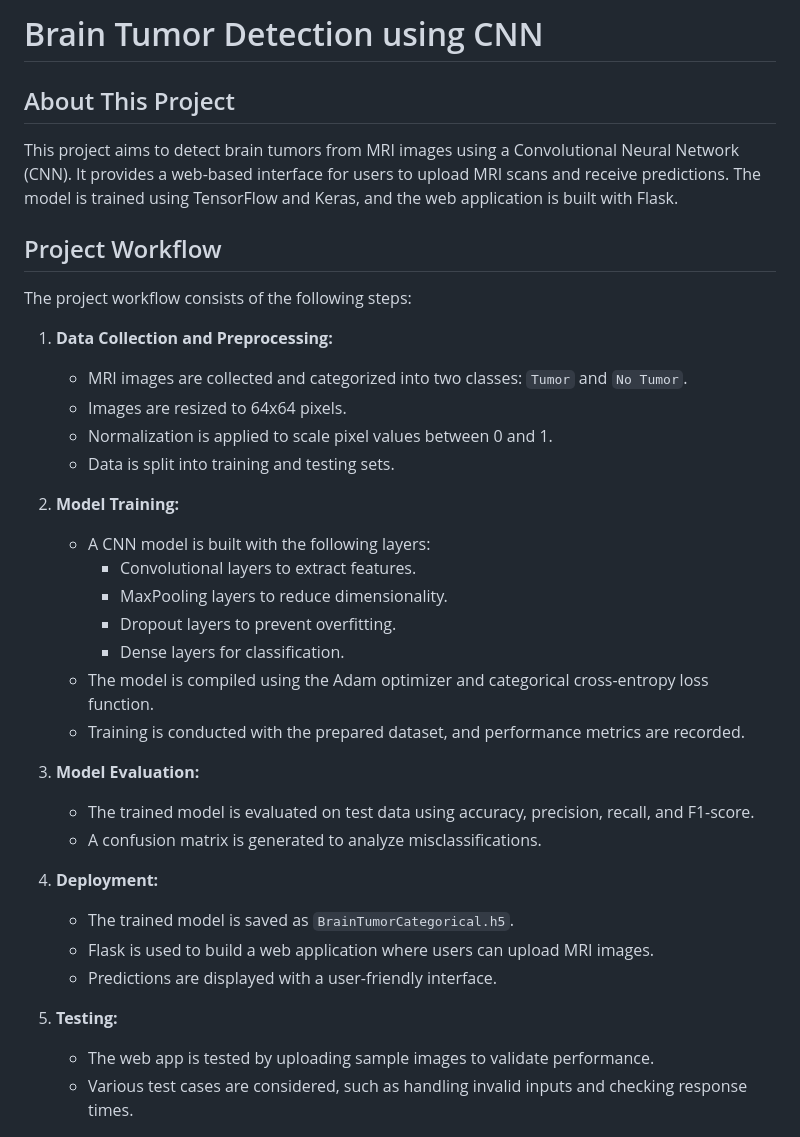
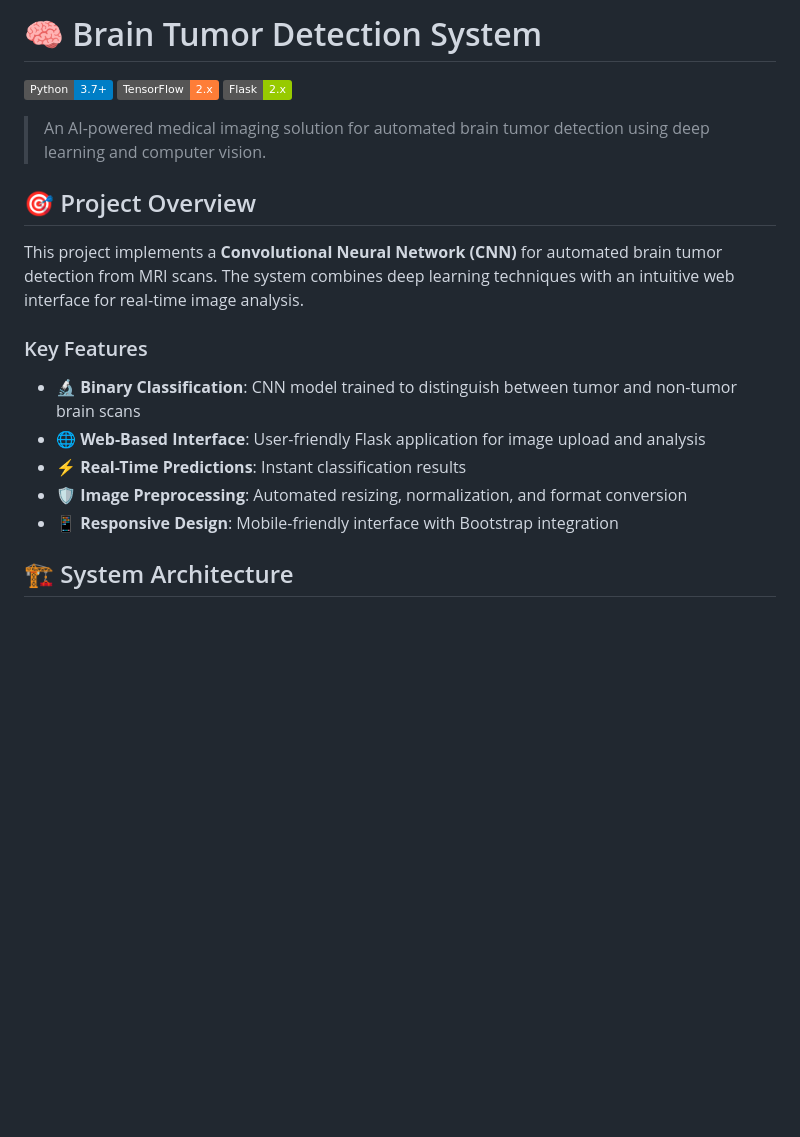
Before and after one commit to KAMRANKHANALWI/Tumor-Detection-System, a Markdown page: README.md, the part around the change printed below. Drawn GitHub-style; badges without logos; blank space fills up the shorter version.

```diff
--- a/README.md
+++ b/README.md
@@ -1,36 +1,22 @@
-# Brain Tumor Detection using CNN
+# 🧠 Brain Tumor Detection System
 
-## About This Project
-This project aims to detect brain tumors from MRI images using a Convolutional Neural Network (CNN). It provides a web-based interface for users to upload MRI scans and receive predictions. The model is trained using TensorFlow and Keras, and the web application is built with Flask.
+[![Python](https://img.shields.io/badge/Python-3.7%2B-blue.svg)](https://www.python.org/)
+[![TensorFlow](https://img.shields.io/badge/TensorFlow-2.x-orange.svg)](https://tensorflow.org/)
+[![Flask](https://img.shields.io/badge/Flask-2.x-green.svg)](https://flask.palletsprojects.com/)
 
-## Project Workflow
-The project workflow consists of the following steps:
+> An AI-powered medical imaging solution for automated brain tumor detection using deep learning and computer vision.
 
-1. **Data Collection and Preprocessing:**
-   - MRI images are collected and categorized into two classes: `Tumor` and `No Tumor`.
-   - Images are resized to 64x64 pixels.
-   - Normalization is applied to scale pixel values between 0 and 1.
-   - Data is split into training and testing sets.
+## 🎯 Project Overview
 
-2. **Model Training:**
-   - A CNN model is built with the following layers:
-     - Convolutional layers to extract features.
-     - MaxPooling layers to reduce dimensionality.
-     - Dropout layers to prevent overfitting.
-     - Dense layers for classification.
-   - The model is compiled using the Adam optimizer and categorical cross-entropy loss function.
-   - Training is conducted with the prepared dataset, and performance metrics are recorded.
+This project implements a **Convolutional Neural Network (CNN)** for automated brain tumor detection from MRI scans. The system combines deep learning techniques with an intuitive web interface for real-time image analysis.
 
-3. **Model Evaluation:**
-   - The trained model is evaluated on test data using accuracy, precision, recall, and F1-score.
-   - A confusion matrix is generated to analyze misclassifications.
+### Key Features
 
-4. **Deployment:**
-   - The trained model is saved as `BrainTumorCategorical.h5`.
-   - Flask is used to build a web application where users can upload MRI images.
-   - Predictions are displayed with a user-friendly interface.
+- 🔬 **Binary Classification**: CNN model trained to distinguish between tumor and non-tumor brain scans
+- 🌐 **Web-Based Interface**: User-friendly Flask application for image upload and analysis
+- ⚡ **Real-Time Predictions**: Instant classification results
+- 🛡️ **Image Preprocessing**: Automated resizing, normalization, and format conversion
+- 📱 **Responsive Design**: Mobile-friendly interface with Bootstrap integration
 
-5. **Testing:**
-   - The web app is tested by uploading sample images to validate performance.
-   - Various test cases are considered, such as handling invalid inputs and checking response times.
+## 🏗️ System Architecture
 
```
Also changed, not shown: other parts of README.md (+115 -72 lines).
